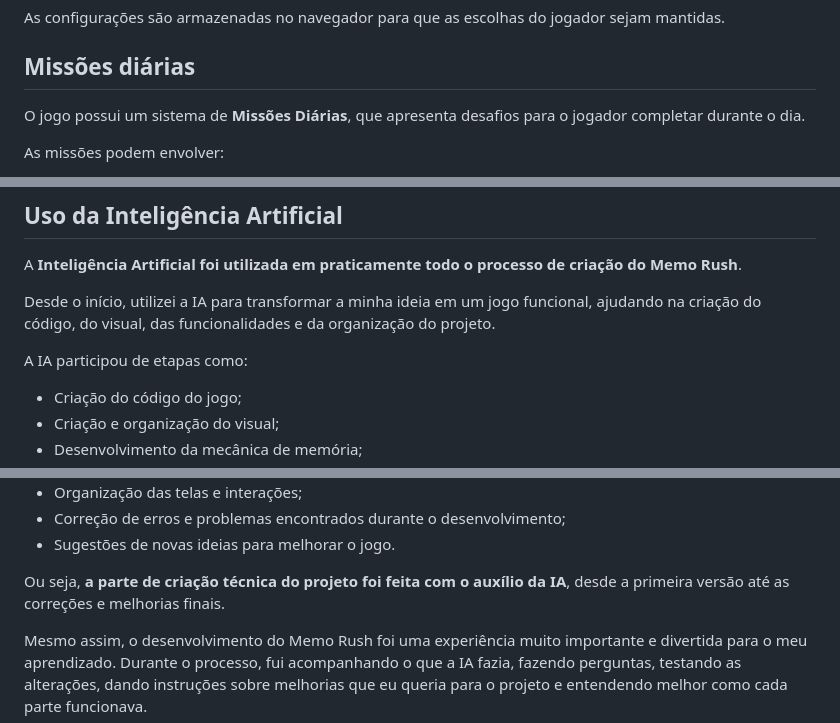
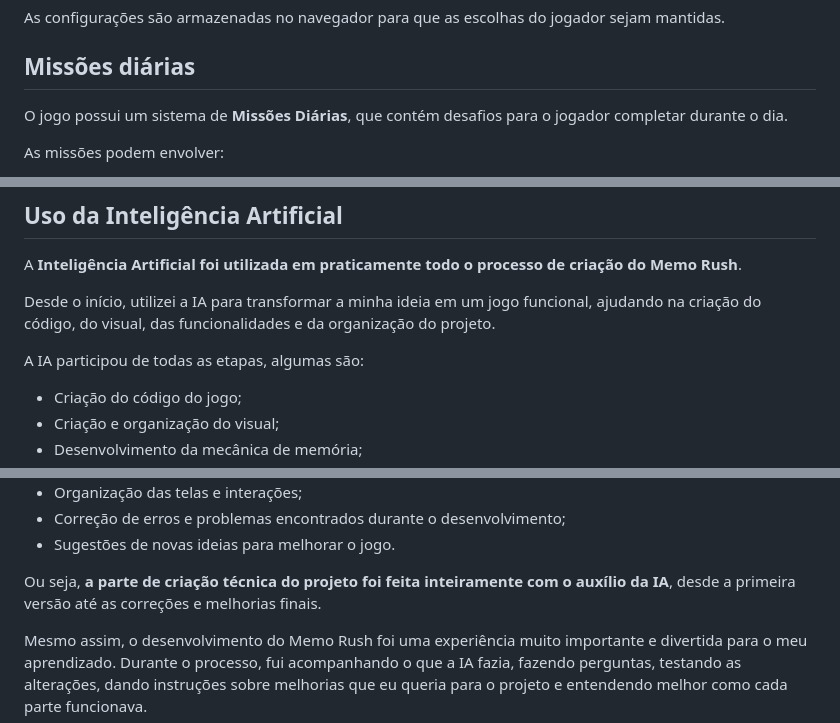
Before and after one commit to melissagouvea/MEMORUSH, a Markdown page: README.md, 3 parts joined by grey strips. Rendered like a GitHub page.

Commit message:
Atualiza README.md para melhorar a descrição das missões diárias e o papel da IA no desenvolvimento do jogo

```diff
--- a/README.md
+++ b/README.md
@@ -87,7 +87,7 @@ As configurações são armazenadas no navegador para que as escolhas do jogador
 
 ## Missões diárias
 
-O jogo possui um sistema de **Missões Diárias**, que apresenta desafios para o jogador completar durante o dia.
+O jogo possui um sistema de **Missões Diárias**, que contém desafios para o jogador completar durante o dia.
 
 As missões podem envolver:
 
@@ -167,7 +167,7 @@ A **Inteligência Artificial foi utilizada em praticamente todo o processo de cr
 
 Desde o início, utilizei a IA para transformar a minha ideia em um jogo funcional, ajudando na criação do código, do visual, das funcionalidades e da organização do projeto.
 
-A IA participou de etapas como:
+A IA participou de todas as etapas, algumas são:
 
 * Criação do código do jogo;
 * Criação e organização do visual;
@@ -189,7 +189,7 @@ A IA participou de etapas como:
 * Correção de erros e problemas encontrados durante o desenvolvimento;
 * Sugestões de novas ideias para melhorar o jogo.
 
-Ou seja, **a parte de criação técnica do projeto foi feita com o auxílio da IA**, desde a primeira versão até as correções e melhorias finais.
+Ou seja, **a parte de criação técnica do projeto foi feita inteiramente com o auxílio da IA**, desde a primeira versão até as correções e melhorias finais.
 
 Mesmo assim, o desenvolvimento do Memo Rush foi uma experiência muito importante e divertida para o meu aprendizado. Durante o processo, fui acompanhando o que a IA fazia, fazendo perguntas, testando as alterações, dando instruções sobre melhorias que eu queria para o projeto e entendendo melhor como cada parte funcionava.
 
```
